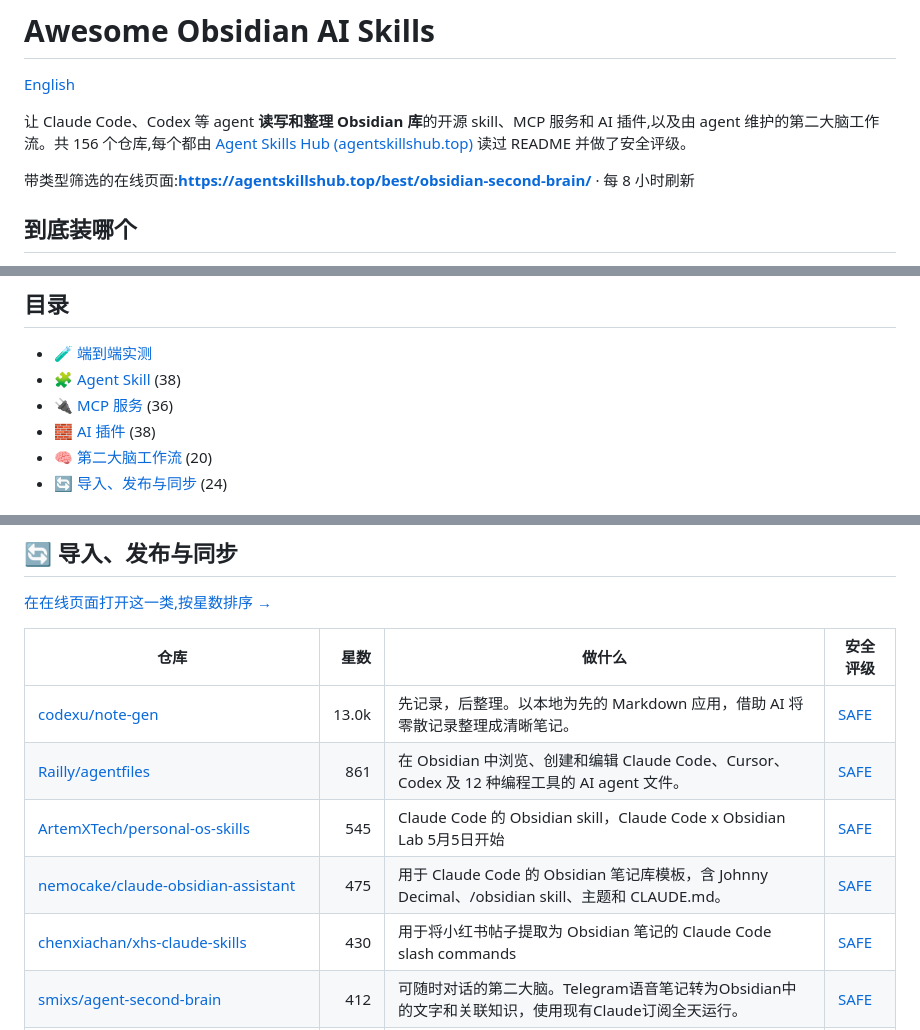
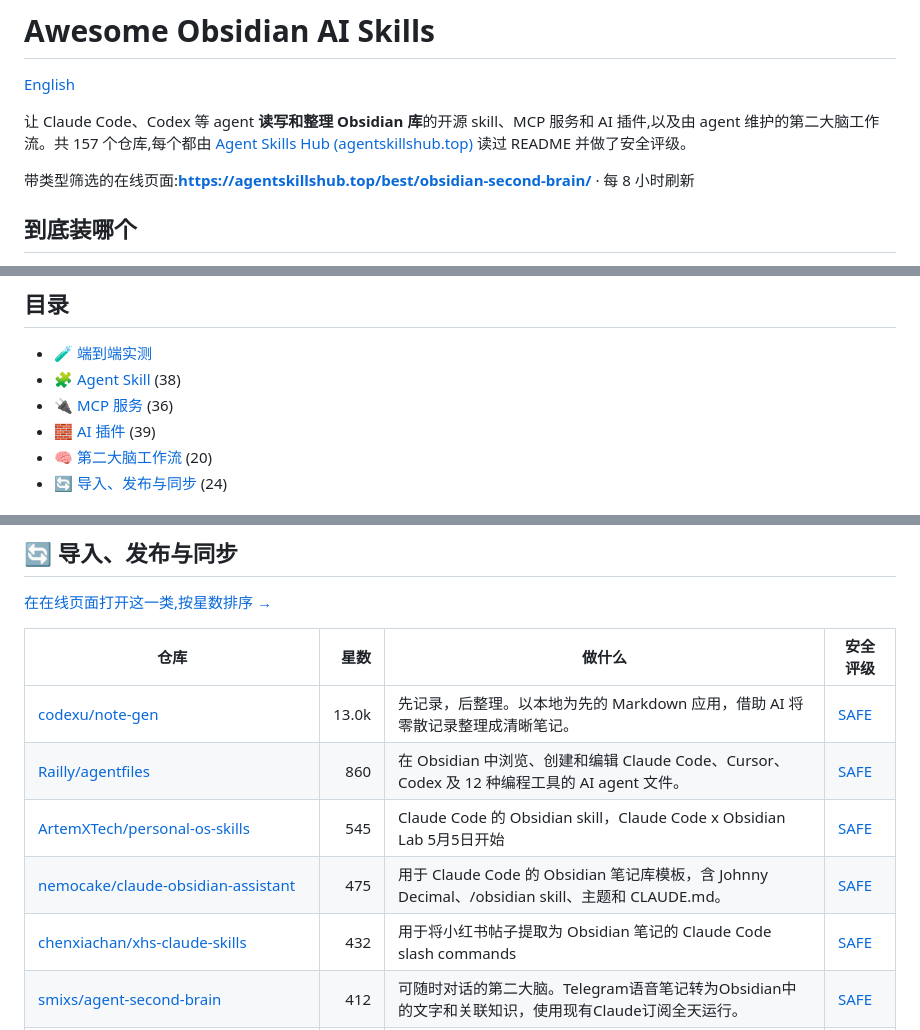
Before and after one commit to zhuyansen/awesome-obsidian-ai-skills, a Markdown page: README.zh-CN.md, 3 parts joined by grey strips. Rendered like a GitHub page.

```diff
--- a/README.zh-CN.md
+++ b/README.zh-CN.md
@@ -2,7 +2,7 @@
 
 [English](README.md)
 
-让 Claude Code、Codex 等 agent **读写和整理 Obsidian 库**的开源 skill、MCP 服务和 AI 插件,以及由 agent 维护的第二大脑工作流。共 156 个仓库,每个都由 [Agent Skills Hub (agentskillshub.top)](https://agentskillshub.top) 读过 README 并做了安全评级。
+让 Claude Code、Codex 等 agent **读写和整理 Obsidian 库**的开源 skill、MCP 服务和 AI 插件,以及由 agent 维护的第二大脑工作流。共 157 个仓库,每个都由 [Agent Skills Hub (agentskillshub.top)](https://agentskillshub.top) 读过 README 并做了安全评级。
 
 带类型筛选的在线页面:**[https://agentskillshub.top/best/obsidian-second-brain/](https://agentskillshub.top/best/obsidian-second-brain/)** · 每 8 小时刷新
 
@@ -41,7 +41,7 @@
 - [🧪 端到端实测](#tested)
 - [🧩 Agent Skill](#type-skill) (38)
 - [🔌 MCP 服务](#type-mcp) (36)
-- [🧱 AI 插件](#type-plugin) (38)
+- [🧱 AI 插件](#type-plugin) (39)
 - [🧠 第二大脑工作流](#type-second_brain) (20)
 - [🔄 导入、发布与同步](#type-sync) (24)
 
@@ -245,10 +246,10 @@
 | 仓库 | 星数 | 做什么 | 安全评级 |
 |---|---:|---|---|
 | [codexu/note-gen](https://github.com/codexu/note-gen) | 13.0k | 先记录，后整理。以本地为先的 Markdown 应用，借助 AI 将零散记录整理成清晰笔记。 | [SAFE](https://agentskillshub.top/skill/codexu/note-gen/) |
-| [Railly/agentfiles](https://github.com/Railly/agentfiles) | 861 | 在 Obsidian 中浏览、创建和编辑 Claude Code、Cursor、Codex 及 12 种编程工具的 AI agent 文件。 | [SAFE](https://agentskillshub.top/skill/Railly/agentfiles/) |
+| [Railly/agentfiles](https://github.com/Railly/agentfiles) | 860 | 在 Obsidian 中浏览、创建和编辑 Claude Code、Cursor、Codex 及 12 种编程工具的 AI agent 文件。 | [SAFE](https://agentskillshub.top/skill/Railly/agentfiles/) |
 | [ArtemXTech/personal-os-skills](https://github.com/ArtemXTech/personal-os-skills) | 545 | Claude Code 的 Obsidian skill，Claude Code x Obsidian Lab 5月5日开始 | [SAFE](https://agentskillshub.top/skill/ArtemXTech/personal-os-skills/) |
 | [nemocake/claude-obsidian-assistant](https://github.com/nemocake/claude-obsidian-assistant) | 475 | 用于 Claude Code 的 Obsidian 笔记库模板，含 Johnny Decimal、/obsidian skill、主题和 CLAUDE.md。 | [SAFE](https://agentskillshub.top/skill/nemocake/claude-obsidian-assistant/) |
-| [chenxiachan/xhs-claude-skills](https://github.com/chenxiachan/xhs-claude-skills) | 430 | 用于将小红书帖子提取为 Obsidian 笔记的 Claude Code slash commands | [SAFE](https://agentskillshub.top/skill/chenxiachan/xhs-claude-skills/) |
+| [chenxiachan/xhs-claude-skills](https://github.com/chenxiachan/xhs-claude-skills) | 432 | 用于将小红书帖子提取为 Obsidian 笔记的 Claude Code slash commands | [SAFE](https://agentskillshub.top/skill/chenxiachan/xhs-claude-skills/) |
 | [smixs/agent-second-brain](https://github.com/smixs/agent-second-brain) | 412 | 可随时对话的第二大脑。Telegram语音笔记转为Obsidian中的文字和关联知识，使用现有Claude订阅全天运行。 | [SAFE](https://agentskillshub.top/skill/smixs/agent-second-brain/) |
 | [treylom/knowledge-manager](https://github.com/treylom/knowledge-manager) | 251 | Claude Code 知识管理 Agent：从网页、PDF、社交媒体提取内容并整理到 Obsidian/Notion | [SAFE](https://agentskillshub.top/skill/treylom/knowledge-manager/) |
 | [dannymcc/Granola-to-Obsidian](https://github.com/dannymcc/Granola-to-Obsidian) | 228 | 自动将 Granola AI 笔记同步到 Obsidian 的插件 | [SAFE](https://agentskillshub.top/skill/dannymcc/Granola-to-Obsidian/) |
```
Also changed, not shown: other parts of README.zh-CN.md (+26 -25 lines), README.md (+30 -29 lines), assets/previews/NOTICE.md (+1 -0 lines), assets/previews/SystemSculpt__obsidian-systemsculpt-ai.jpg (added), 2 other files.
